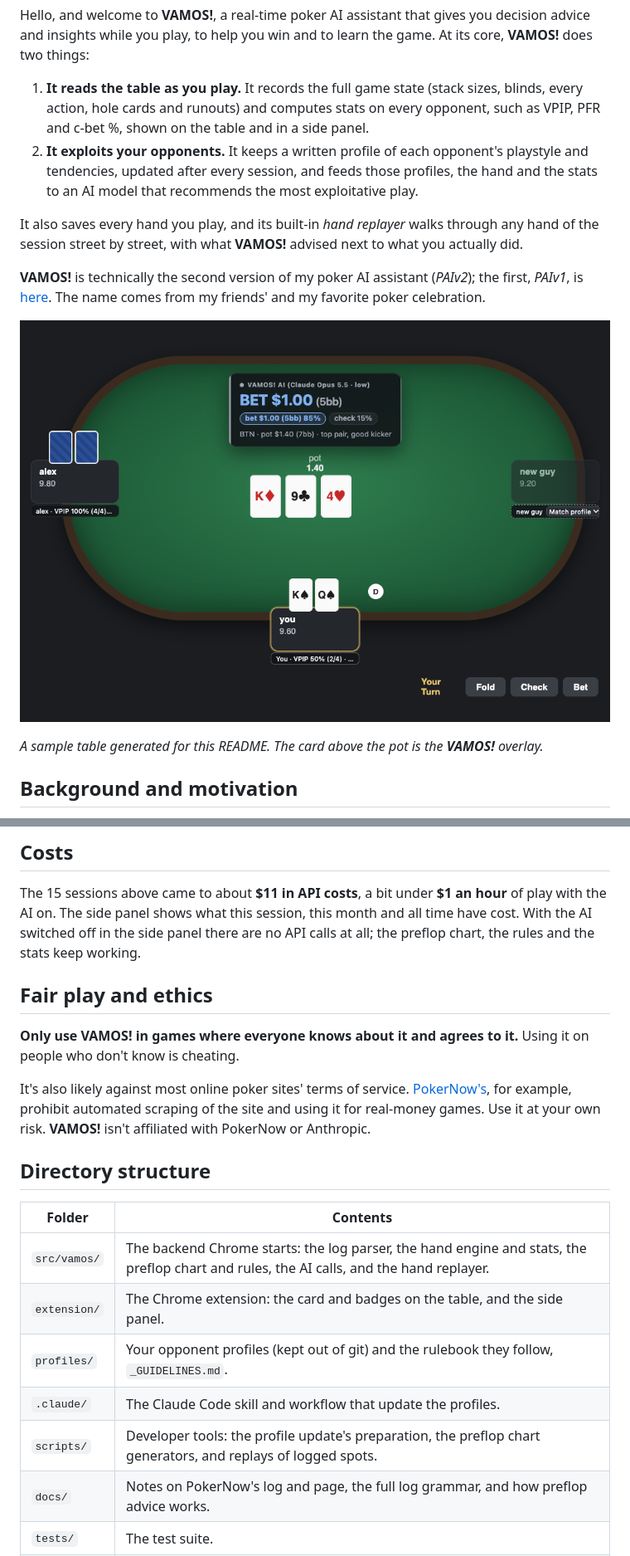
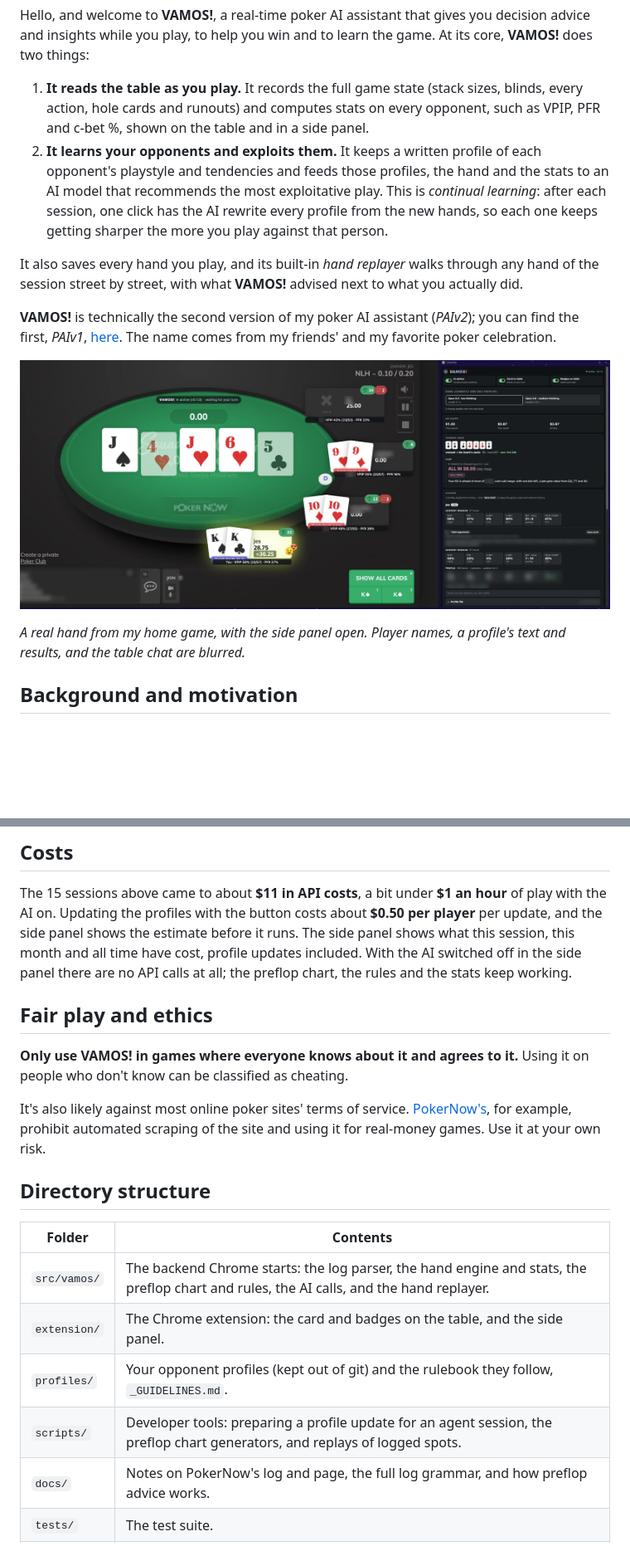
Before and after one commit to JessupByun/VAMOS, a Markdown page: README.md, 2 parts joined by grey strips. Shown at 83% size. GitHub-like rendering; pictures changed too: docs/images/live-table.png (added); blank space fills up the shorter version.

```diff
--- a/README.md
+++ b/README.md
@@ -8,16 +8,17 @@ Hello, and welcome to **VAMOS!**, a real-time poker AI assistant that gives you
 At its core, **VAMOS!** does two things:
 
 1. **It reads the table as you play.** It records the full game state (stack sizes, blinds, every action, hole cards and runouts) and computes stats on every opponent, such as VPIP, PFR and c-bet %, shown on the table and in a side panel.
-2. **It exploits your opponents.** It keeps a written profile of each opponent's playstyle and tendencies, updated after every session, and feeds those profiles, the hand and the stats to an AI model that recommends the most exploitative play.
+2. **It learns your opponents and exploits them.** It keeps a written profile of each opponent's playstyle and tendencies and feeds those profiles, the hand and the stats to an AI model that recommends the most exploitative play.
+   This is *continual learning*: after each session, one click has the AI rewrite every profile from the new hands, so each one keeps getting sharper the more you play against that person.
 
 It also saves every hand you play, and its built-in *hand replayer* walks through any hand of the session street by street, with what **VAMOS!** advised next to what you actually did.
 
-**VAMOS!** is technically the second version of my poker AI assistant (*PAIv2*); the first, *PAIv1*, is [here](https://github.com/JessupByun/PAIv1).
+**VAMOS!** is technically the second version of my poker AI assistant (*PAIv2*); you can find the first, *PAIv1*, [here](https://github.com/JessupByun/PAIv1).
 The name comes from my friends' and my favorite poker celebration.
 
-![VAMOS! on a table: the action card above the pot and a stats badge under each seat](docs/images/table.png)
+![VAMOS! during a real hand on PokerNow: the overlay card above the pot, a stats badge under each seat, and the side panel open with the AI's advice and every player's stats](docs/images/live-table.png)
 
-*A sample table generated for this README. The card above the pot is the **VAMOS!** overlay.*
+*A real hand from my home game, with the side panel open. Player names, a profile's text and results, and the table chat are blurred.*
 
 ## Background and motivation
 
@@ -200,18 +207,18 @@ cd extension && npm ci && npm run build
 ## Costs
 
 The 15 sessions above came to about **$11 in API costs**, a bit under **$1 an hour** of play with the AI on.
-The side panel shows what this session, this month and all time have cost.
+Updating the profiles with the button costs about **$0.50 per player** per update, and the side panel shows the estimate before it runs.
+The side panel shows what this session, this month and all time have cost, profile updates included.
 With the AI switched off in the side panel there are no API calls at all; the preflop chart, the rules and the stats keep working.
 
 ## Fair play and ethics
 
 **Only use VAMOS! in games where everyone knows about it and agrees to it.**
-Using it on people who don't know is cheating.
+Using it on people who don't know can be classified as cheating.
 
 It's also likely against most online poker sites' terms of service.
 [PokerNow's](https://network.pokernow.com/service_terms), for example, prohibit automated scraping of the site and using it for real-money games.
 Use it at your own risk.
-**VAMOS!** isn't affiliated with PokerNow or Anthropic.
 
 ## Directory structure
 
@@ -220,8 +227,7 @@ Use it at your own risk.
 | `src/vamos/` | The backend Chrome starts: the log parser, the hand engine and stats, the preflop chart and rules, the AI calls, and the hand replayer. |
 | `extension/` | The Chrome extension: the card and badges on the table, and the side panel. |
 | `profiles/` | Your opponent profiles (kept out of git) and the rulebook they follow, `_GUIDELINES.md`. |
-| `.claude/` | The Claude Code skill and workflow that update the profiles. |
-| `scripts/` | Developer tools: the profile update's preparation, the preflop chart generators, and replays of logged spots. |
+| `scripts/` | Developer tools: preparing a profile update for an agent session, the preflop chart generators, and replays of logged spots. |
 | `docs/` | Notes on PokerNow's log and page, the full log grammar, and how preflop advice works. |
 | `tests/` | The test suite. |
 | `data/` | Created as you play, and kept out of git: saved games, settings, seat matches, every AI call, costs and logs. |
```
Also changed, not shown: other parts of README.md (+18 -12 lines), CLAUDE.md (+5 -5 lines), profiles/_GUIDELINES.md (+2 -1 lines), 16 other files.
